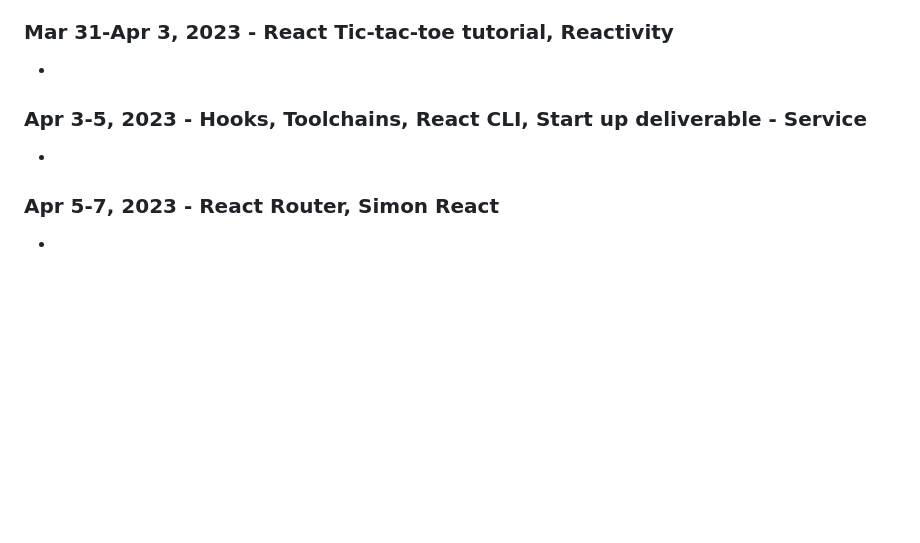
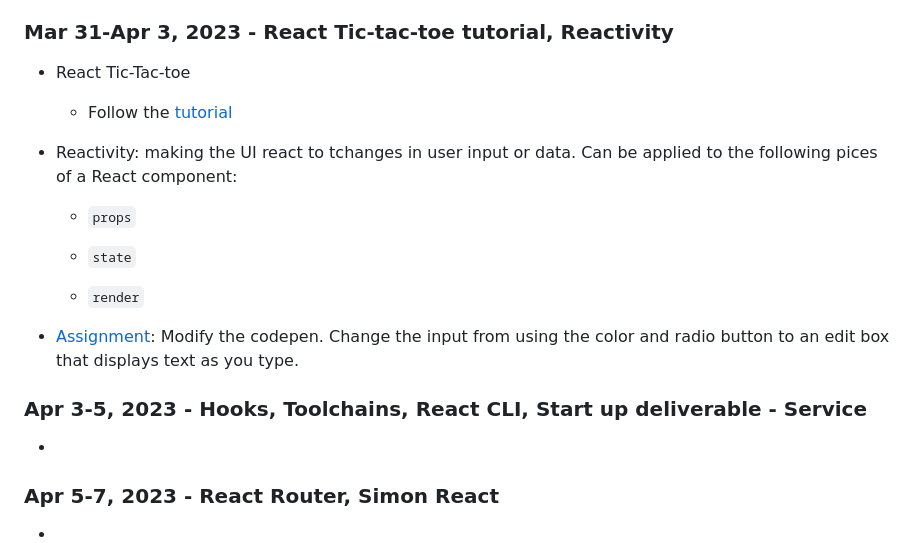
Before and after one commit to NuSigma/startup, a Markdown page: README.md, the part around the change printed below. GitHub-like rendering; blank space fills up the shorter version.

```diff
--- a/README.md
+++ b/README.md
@@ -907,7 +949,16 @@ Assignment: https://codepen.io/NuSigma/pen/eYjqgbG <br>
 
 
 ### Mar 31-Apr 3, 2023 - React Tic-tac-toe tutorial, Reactivity
--
+- React Tic-Tac-toe
+    - Follow the <a href="https://react.dev/learn/tutorial-tic-tac-toe">tutorial</a>
+
+- Reactivity: making the UI react to tchanges in user input or data. Can be applied to the following pices of a React component:
+    - `props`
+
+    - `state`
+
+    - `render`
+- <a href="https://codepen.io/NuSigma/pen/JjagQXe">Assignment</a>: Modify the codepen. Change the input from using the color and radio button to an edit box that displays text as you type.
 
 
 ### Apr 3-5, 2023 - Hooks, Toolchains, React CLI, Start up deliverable - Service
```
Also changed, not shown: other parts of README.md (+45 -3 lines).
